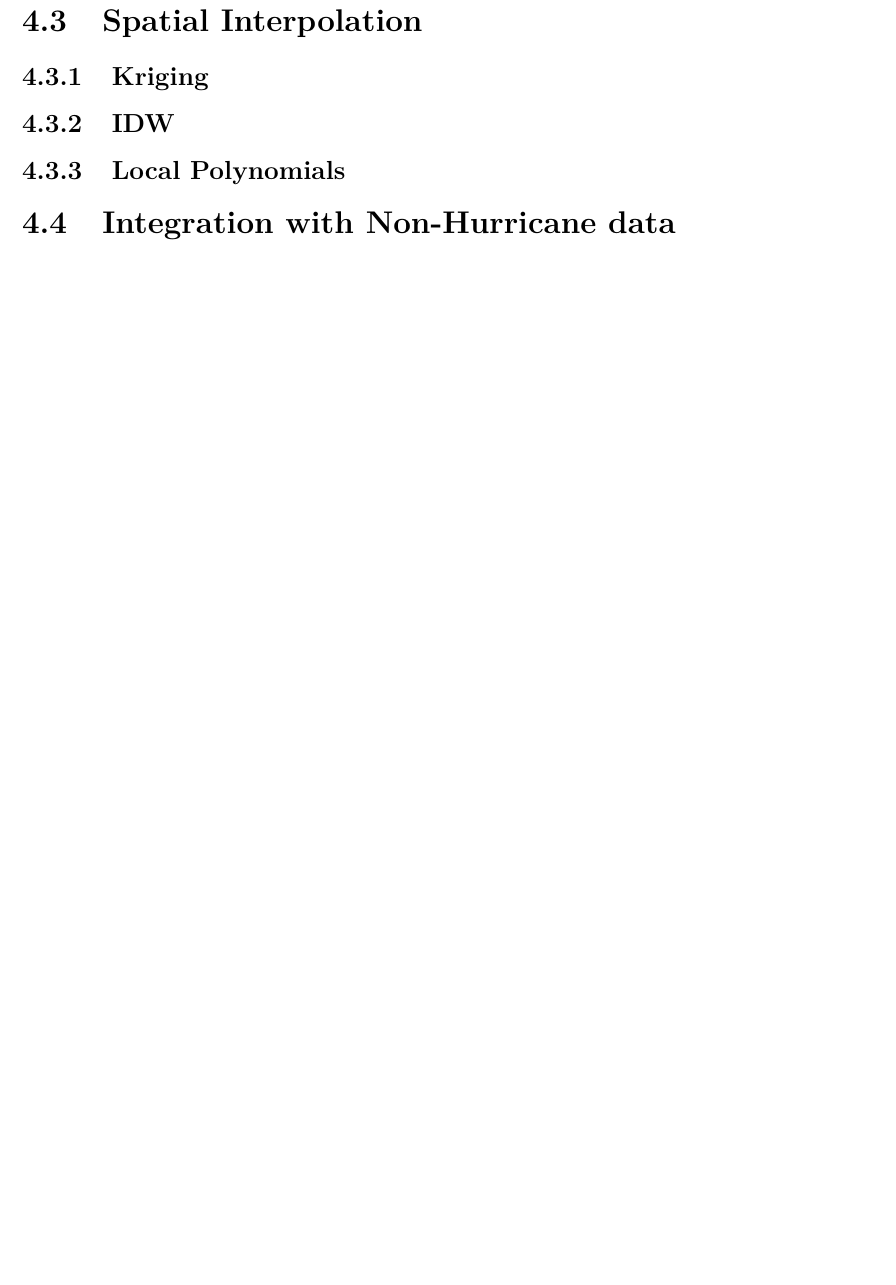
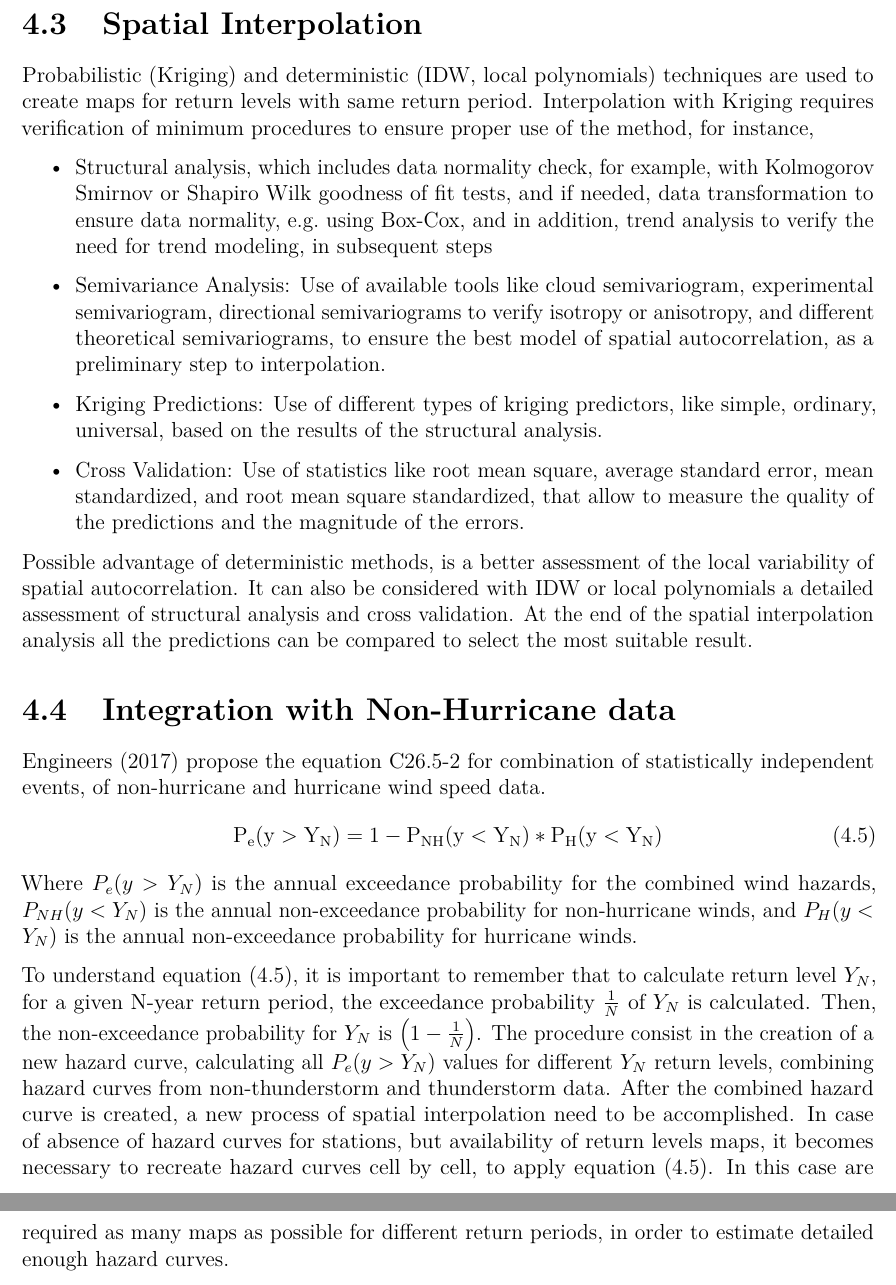
Before and after one commit to alexyshr/extremewindmap, a LaTeX thesis (_book/thesis.tex): part of page 45 of 54 before the commit and two parts of pages 45 and 46 of 55 after it, the two joined at a grey line, cut so that both start at the same text, the shorter picture padded with empty space. Compiled offline with pdfLaTeX.

Commit message:
Finish first complete version of methodology (integration of hurricane and non-hurricane)

```diff
--- a/_book/thesis.tex
+++ b/_book/thesis.tex
@@ -1328,17 +1328,33 @@ As for this research \(\zeta = 0\), return levels \(Y_N\) can be calculated usin
 \hypertarget{spatial-interpolation}{%
 \section{Spatial Interpolation}\label{spatial-interpolation}}
 
-\hypertarget{kriging}{%
-\subsection{Kriging}\label{kriging}}
-
-\hypertarget{idw}{%
-\subsection{IDW}\label{idw}}
-
-\hypertarget{local-polynomials}{%
-\subsection{Local Polynomials}\label{local-polynomials}}
+Probabilistic (Kriging) and deterministic (IDW, local polynomials) techniques are used to create maps for return levels with same return period. Interpolation with Kriging requires verification of minimum procedures to ensure proper use of the method, for instance,
+\begin{itemize}
+\item
+  Structural analysis, which includes data normality check, for example, with Kolmogorov Smirnov or Shapiro Wilk goodness of fit tests, and if needed, data transformation to ensure data normality, e.g.~using Box-Cox, and in addition, trend analysis to verify the need for trend modeling, in subsequent steps
+\item
+  Semivariance Analysis: Use of available tools like cloud semivariogram, experimental semivariogram, directional semivariograms to verify isotropy or anisotropy, and different theoretical semivariograms, to ensure the best model of spatial autocorrelation, as a preliminary step to interpolation.
+\item
+  Kriging Predictions: Use of different types of kriging predictors, like simple, ordinary, universal, based on the results of the structural analysis.
+\item
+  Cross Validation: Use of statistics like root mean square, average standard error, mean standardized, and root mean square standardized, that allow to measure the quality of the predictions and the magnitude of the errors.
+\end{itemize}
+Possible advantage of deterministic methods, is a better assessment of the local variability of spatial autocorrelation. It can also be considered with IDW or local polynomials a detailed assessment of structural analysis and cross validation. At the end of the spatial interpolation analysis all the predictions can be compared to select the most suitable result.
 
 \hypertarget{integration-with-non-hurricane-data}{%
 \section{Integration with Non-Hurricane data}\label{integration-with-non-hurricane-data}}
+
+Engineers (\protect\hyperlink{ref-Asce2017}{2017}) propose the equation C26.5-2 for combination of statistically independent events, of non-hurricane and hurricane wind speed data.
+\begin{equation}
+  \mathrm{
+          P_e(y>Y_N) = 1 - P_{NH}(y<Y_N)*P_{H}(y<Y_N)
+        }
+  \label{eq:combination}
+\end{equation}
+Where \(P_e(y>Y_N)\) is the annual exceedance probability for the combined wind hazards, \(P_{NH}(y<Y_N)\) is the annual non-exceedance probability for non-hurricane winds, and \(P_{H}(y<Y_N)\) is the annual non-exceedance probability for hurricane winds.
+
+To understand equation \eqref{eq:combination}, it is important to remember that to calculate return level \(Y_N\), for a given N-year return period, the exceedance probability \(\frac{1}{N}\) of \(Y_N\) is calculated. Then, the non-exceedance probability for \(Y_N\) is \(\left(1-\frac{1}{N}\right)\). The procedure consist in the creation of a new hazard curve, calculating all \(P_e(y>Y_N)\) values for different \(Y_N\) return levels, combining hazard curves from non-thunderstorm and thunderstorm data.
+After the combined hazard curve is created, a new process of spatial interpolation need to be accomplished. In case of absence of hazard curves for stations, but availability of return levels maps, it becomes necessary to recreate hazard curves cell by cell, to apply equation \eqref{eq:combination}. In this case are required as many maps as possible for different return periods, in order to estimate detailed enough hazard curves.
 
 \hypertarget{rmd-results}{%
 \chapter{Results}\label{rmd-results}}
```
Also changed, not shown: _bookdown_files/thesis_files/figure-latex/compoundprobability-1.pdf, _bookdown_files/thesis_files/figure-latex/declustering-1.pdf, _bookdown_files/thesis_files/figure-latex/fitif-1.pdf, _bookdown_files/thesis_files/figure-latex/hc-1.pdf, _bookdown_files/thesis_files/figure-latex/page1-1.pdf, _bookdown_files/thesis_files/figure-latex/page10-1.pdf, _bookdown_files/thesis_files/figure-latex/page11-1.pdf, _bookdown_files/thesis_files/figure-latex/page12-1.pdf, _bookdown_files/thesis_files/figure-latex/page13-1.pdf, _bookdown_files/thesis_files/figure-latex/page14-1.pdf, _bookdown_files/thesis_files/figure-latex/page15-1.pdf, _bookdown_files/thesis_files/figure-latex/page2-1.pdf, _bookdown_files/thesis_files/figure-latex/page3-1.pdf, _bookdown_files/thesis_files/figure-latex/page4-1.pdf, 40 more files, 7 other files.
